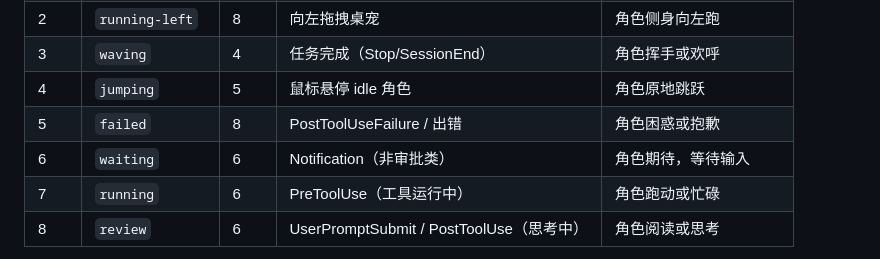
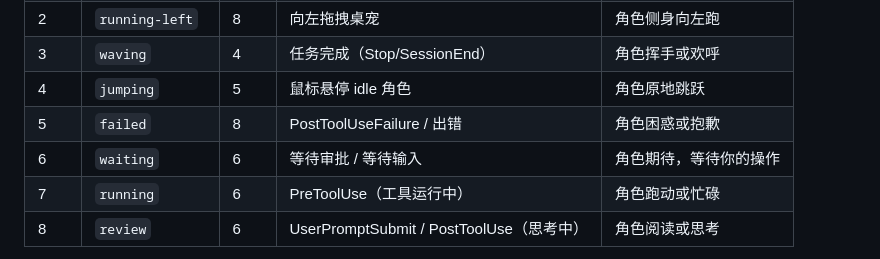
Before and after one commit to louie-1515/claude-code-desk-pet, a Markdown page: README.md, the part around the change. GitHub-like rendering.

Commit message:
Update row 6 trigger: waiting serves both approval and input states

```diff
--- a/README.md
+++ b/README.md
@@ -90,7 +90,7 @@ npm start
 | 3 | `waving` | 4 | 任务完成（Stop/SessionEnd） | 角色挥手或欢呼 |
 | 4 | `jumping` | 5 | 鼠标悬停 idle 角色 | 角色原地跳跃 |
 | 5 | `failed` | 8 | PostToolUseFailure / 出错 | 角色困惑或抱歉 |
-| 6 | `waiting` | 6 | Notification（非审批类） | 角色期待，等待输入 |
+| 6 | `waiting` | 6 | 等待审批 / 等待输入 | 角色期待，等待你的操作 |
 | 7 | `running` | 6 | PreToolUse（工具运行中） | 角色跑动或忙碌 |
 | 8 | `review` | 6 | UserPromptSubmit / PostToolUse（思考中） | 角色阅读或思考 |
 
```
